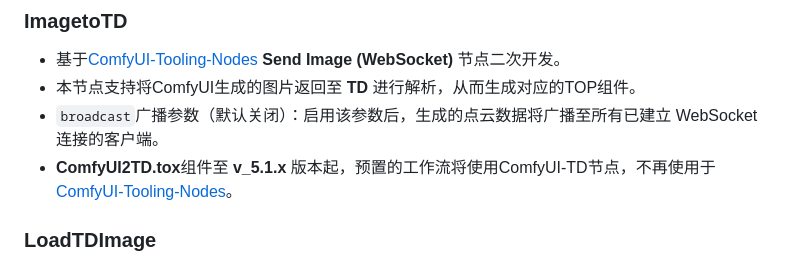
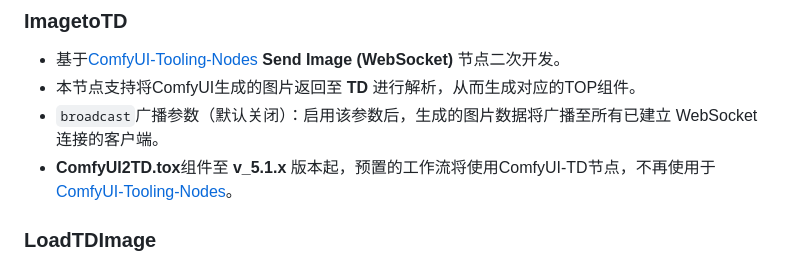
Before and after one commit to JiSenHua/ComfyUI-TD, a Markdown page: README.md, the part around the change. GitHub-like rendering.

```diff
--- a/README.md
+++ b/README.md
@@ -77,7 +77,7 @@ git clone https://github.com/JiSenHua/ComfyUI-TD.git
 
 - 基于[ComfyUI-Tooling-Nodes](https://github.com/Acly/comfyui-tooling-nodes/tree/main) **Send Image (WebSocket)** 节点二次开发。
 - 本节点支持将ComfyUI生成的图片返回至 **TD** 进行解析，从而生成对应的TOP组件。
-- `broadcast`广播参数（默认关闭）：启用该参数后，生成的点云数据将广播至所有已建立 WebSocket 连接的客户端。
+- `broadcast`广播参数（默认关闭）：启用该参数后，生成的图片数据将广播至所有已建立 WebSocket 连接的客户端。
 - **ComfyUI2TD.tox**组件至 **v_5.1.x** 版本起，预置的工作流将使用ComfyUI-TD节点，不再使用于[ComfyUI-Tooling-Nodes](https://github.com/Acly/comfyui-tooling-nodes/tree/main)。
 
 ### LoadTDImage
```
